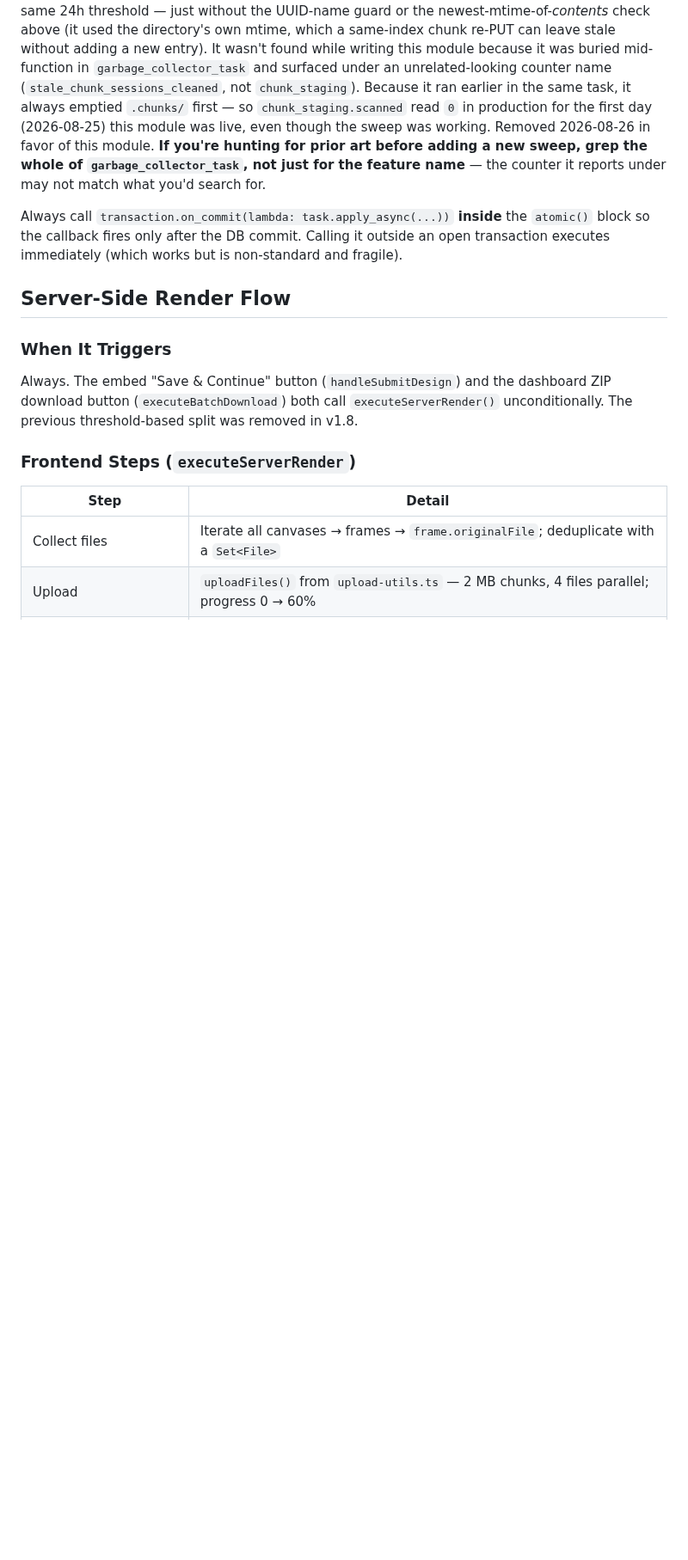
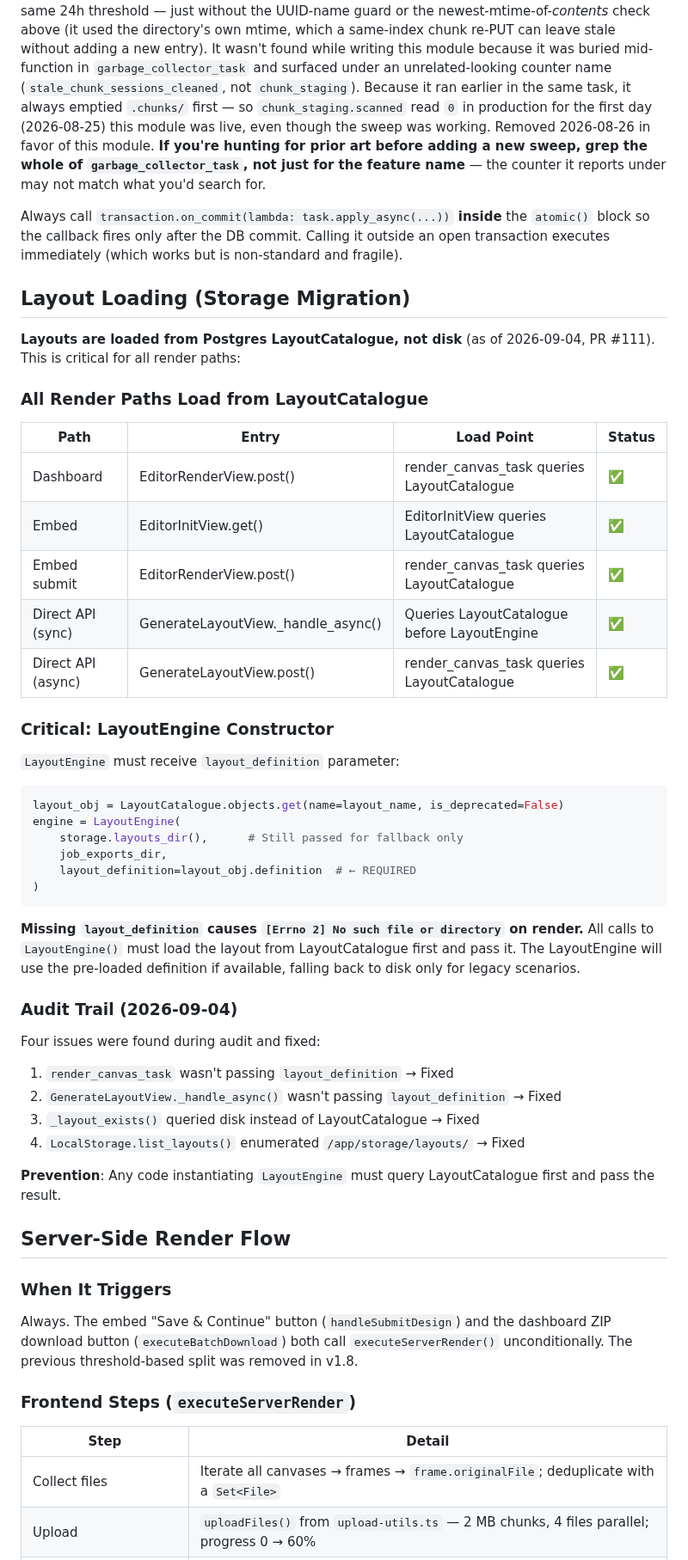
Before and after one commit to printo/product-editor, a Markdown page: CLAUDE.md, the part around the change. Shown at 86% size. Drawn GitHub-style; blank space fills up the shorter version.

Commit message:
docs: add layout loading guardrails and audit trail
- Document that LayoutEngine MUST receive layout_definition parameter
- Add guardrail to prevent future filesystem-based layout loading issues
- Record audit findings from 2026-09-04 (4 issues fixed)
- Update AI_GUARDRAILS.md verification timestamp
- Link to layout loading section for implementation details

This prevents a class of errors that manifest as:
  [Errno 2] No such file or directory: '/app/storage/layouts/...'

Any code instantiating LayoutEngine must:
1. Query LayoutCatalogue for the layout
2. Pass layout_definition=layout_obj.definition to LayoutEngine()
3. Never rely on LayoutEngine to load from disk

Co-Authored-By: Claude Haiku 4.5 <noreply@anthropic.com>

````diff
--- a/CLAUDE.md
+++ b/CLAUDE.md
@@ -494,6 +494,44 @@ That last check takes the **newest** mtime of the directory *and its contents*,
 
 
 Always call `transaction.on_commit(lambda: task.apply_async(...))` **inside** the `atomic()` block so the callback fires only after the DB commit. Calling it outside an open transaction executes immediately (which works but is non-standard and fragile).
+
+## Layout Loading (Storage Migration)
+
+**Layouts are loaded from Postgres LayoutCatalogue, not disk** (as of 2026-09-04, PR #111). This is critical for all render paths:
+
+### All Render Paths Load from LayoutCatalogue
+
+| Path | Entry | Load Point | Status |
+|------|-------|-----------|--------|
+| Dashboard | EditorRenderView.post() | render_canvas_task queries LayoutCatalogue | ✅ |
+| Embed | EditorInitView.get() | EditorInitView queries LayoutCatalogue | ✅ |
+| Embed submit | EditorRenderView.post() | render_canvas_task queries LayoutCatalogue | ✅ |
+| Direct API (sync) | GenerateLayoutView._handle_async() | Queries LayoutCatalogue before LayoutEngine | ✅ |
+| Direct API (async) | GenerateLayoutView.post() | render_canvas_task queries LayoutCatalogue | ✅ |
+
+### Critical: LayoutEngine Constructor
+
+`LayoutEngine` must receive `layout_definition` parameter:
+```python
+layout_obj = LayoutCatalogue.objects.get(name=layout_name, is_deprecated=False)
+engine = LayoutEngine(
+    storage.layouts_dir(),      # Still passed for fallback only
+    job_exports_dir,
+    layout_definition=layout_obj.definition  # ← REQUIRED
+)
+```
+
+**Missing `layout_definition` causes `[Errno 2] No such file or directory` on render.** All calls to `LayoutEngine()` must load the layout from LayoutCatalogue first and pass it. The LayoutEngine will use the pre-loaded definition if available, falling back to disk only for legacy scenarios.
+
+### Audit Trail (2026-09-04)
+
+Four issues were found during audit and fixed:
+1. `render_canvas_task` wasn't passing `layout_definition` → Fixed
+2. `GenerateLayoutView._handle_async()` wasn't passing `layout_definition` → Fixed
+3. `_layout_exists()` queried disk instead of LayoutCatalogue → Fixed
+4. `LocalStorage.list_layouts()` enumerated `/app/storage/layouts/` → Fixed
+
+**Prevention**: Any code instantiating `LayoutEngine` must query LayoutCatalogue first and pass the result.
 
 ## Server-Side Render Flow
 
````
Also changed, not shown: docs/AI_GUARDRAILS.md (+3 -2 lines).
